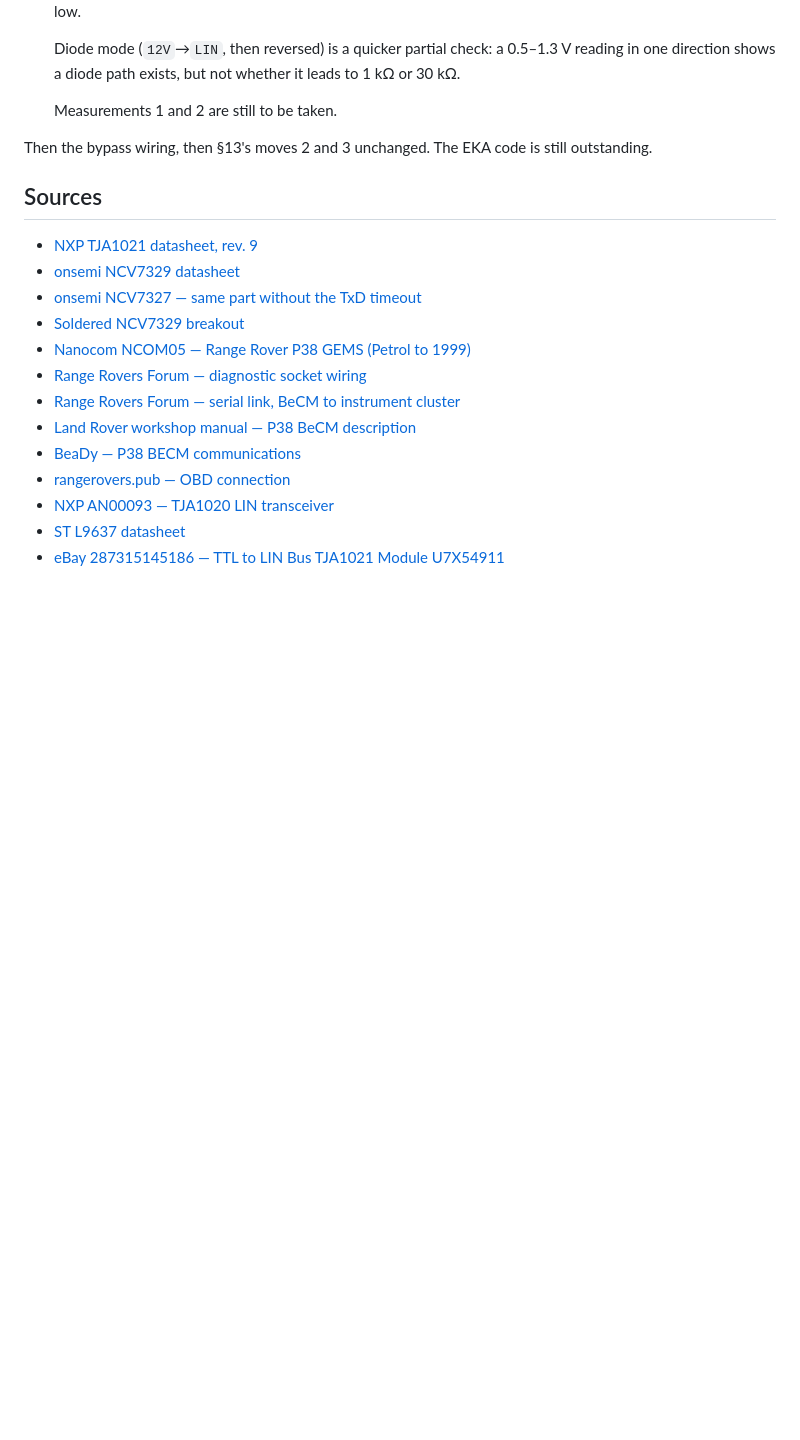
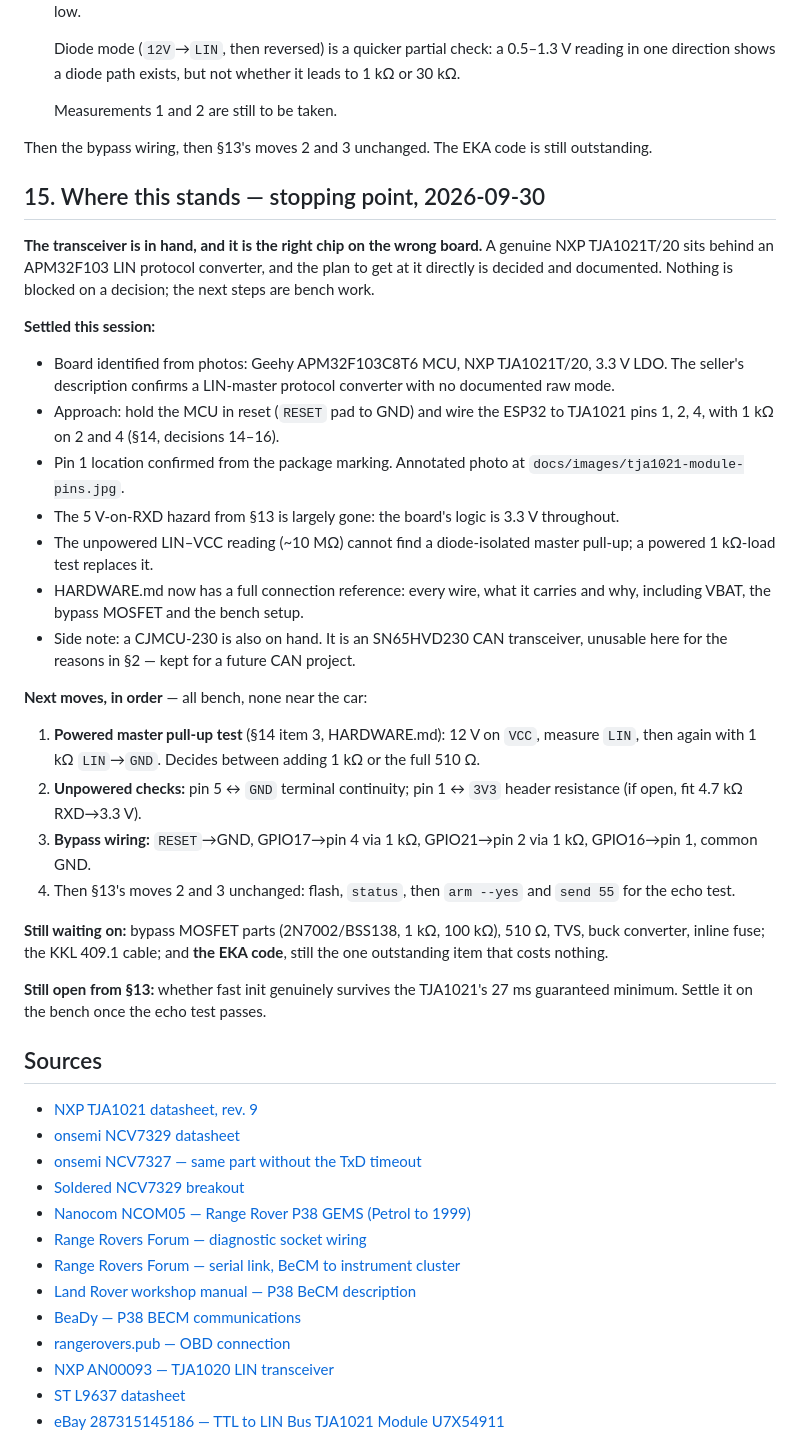
Before and after one commit to SEspe/RRp38KLineInterface, a Markdown page: docs/SESSION-NOTES.md, the part around the change. GitHub-like rendering; blank space fills up the shorter version.

Commit message:
Record the 2026-09-30 stopping point
SESSION-NOTES §15: what this session settled about the TJA1021 module,
and the next bench moves in order - the powered master pull-up test, the
two unpowered checks, the MCU bypass wiring, then the echo test. Also
notes the CJMCU-230 (SN65HVD230 CAN) on hand and why it is not usable
here.

Claude-Session: https://claude.ai/code/session_01GExJsu4H4gfLTa9BAosefu

```diff
--- a/docs/SESSION-NOTES.md
+++ b/docs/SESSION-NOTES.md
@@ -438,6 +438,53 @@ Three resistance readings with the board unpowered:
 Then the bypass wiring, then §13's moves 2 and 3 unchanged. The EKA code is
 still outstanding.
 
+## 15. Where this stands — stopping point, 2026-09-30
+
+**The transceiver is in hand, and it is the right chip on the wrong
+board.** A genuine NXP TJA1021T/20 sits behind an APM32F103 LIN
+protocol converter, and the plan to get at it directly is decided and
+documented. Nothing is blocked on a decision; the next steps are bench
+work.
+
+**Settled this session:**
+
+- Board identified from photos: Geehy APM32F103C8T6 MCU, NXP TJA1021T/20,
+  3.3 V LDO. The seller's description confirms a LIN-master protocol
+  converter with no documented raw mode.
+- Approach: hold the MCU in reset (`RESET` pad to GND) and wire the ESP32
+  to TJA1021 pins 1, 2, 4, with 1 kΩ on 2 and 4 (§14, decisions 14–16).
+- Pin 1 location confirmed from the package marking. Annotated photo at
+  `docs/images/tja1021-module-pins.jpg`.
+- The 5 V-on-RXD hazard from §13 is largely gone: the board's logic is
+  3.3 V throughout.
+- The unpowered LIN–VCC reading (~10 MΩ) cannot find a diode-isolated
+  master pull-up; a powered 1 kΩ-load test replaces it.
+- HARDWARE.md now has a full connection reference: every wire, what it
+  carries and why, including VBAT, the bypass MOSFET and the bench setup.
+- Side note: a CJMCU-230 is also on hand. It is an SN65HVD230 CAN
+  transceiver, unusable here for the reasons in §2 — kept for a future CAN
+  project.
+
+**Next moves, in order** — all bench, none near the car:
+
+1. **Powered master pull-up test** (§14 item 3, HARDWARE.md): 12 V on
+   `VCC`, measure `LIN`, then again with 1 kΩ `LIN`→`GND`. Decides
+   between adding 1 kΩ or the full 510 Ω.
+2. **Unpowered checks:** pin 5 ↔ `GND` terminal continuity; pin 1 ↔ `3V3`
+   header resistance (if open, fit 4.7 kΩ RXD→3.3 V).
+3. **Bypass wiring:** `RESET`→GND, GPIO17→pin 4 via 1 kΩ, GPIO21→pin 2 via
+   1 kΩ, GPIO16→pin 1, common GND.
+4. Then §13's moves 2 and 3 unchanged: flash, `status`, then `arm --yes`
+   and `send 55` for the echo test.
+
+**Still waiting on:** bypass MOSFET parts (2N7002/BSS138, 1 kΩ, 100 kΩ),
+510 Ω, TVS, buck converter, inline fuse; the KKL 409.1 cable; and **the
+EKA code**, still the one outstanding item that costs nothing.
+
+**Still open from §13:** whether fast init genuinely survives the
+TJA1021's 27 ms guaranteed minimum. Settle it on the bench once the echo
+test passes.
+
 ## Sources
 
 - [NXP TJA1021 datasheet, rev. 9](https://www.nxp.com/docs/en/data-sheet/TJA1021.pdf)
```
